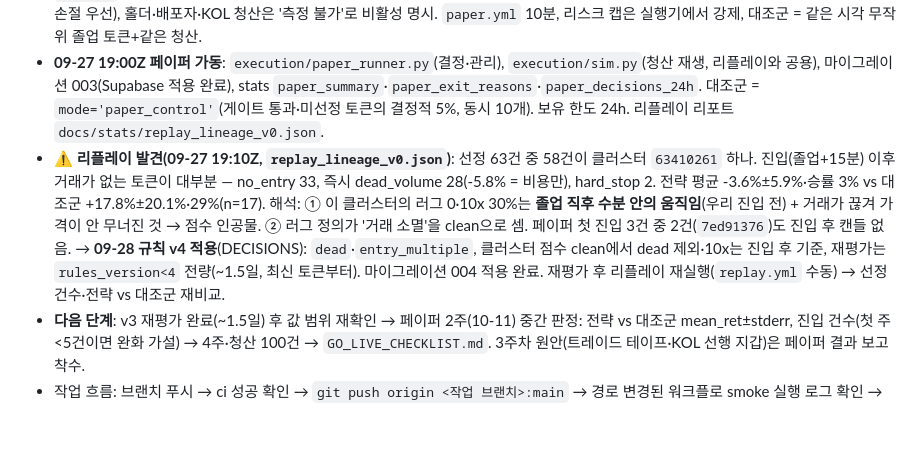
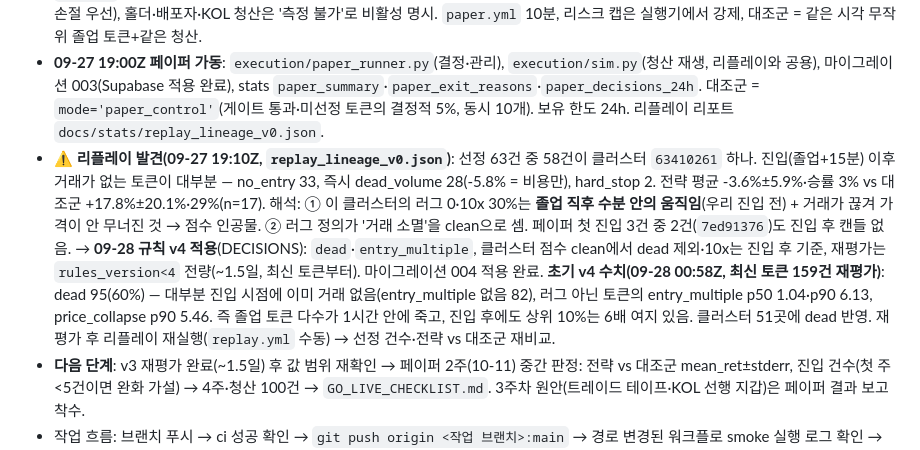
Before and after one commit to Junsberg/AI_LAB, a Markdown page: docs/HANDOFF.md, the part around the change. GitHub-like rendering; blank space fills up the shorter version.

Commit message:
handoff: first rules-v4 numbers (60% of re-evaluated graduates dead within an hour)
Co-Authored-By: Claude Opus 5.5 <noreply@anthropic.com>
Claude-Session: https://claude.ai/code/session_01HrmQRnVCsyyKLrRmUZJx5W

```diff
--- a/docs/HANDOFF.md
+++ b/docs/HANDOFF.md
@@ -50,7 +50,7 @@ GeckoTerminal new_pools → 배포자(rugcheck creator 1순위, RPC 폴백은
 - **알려진 설계 한계(남은 것)**: ③ unknown 자금원 12% → WSOL 랩·언랩(syncNative/closeAccount)은 `swap`으로 분류 ④ 클러스터 ID — 09-27 이전 ID 상속으로 해결.
 - **페이퍼 러너 설계(확정, DECISIONS 09-27)**: 진입 = 클러스터 점수 ≥0.9·평가 ≥10 + 기존 게이트, 계보 단독 진입 모드. 진입가 = `seen_at` 시점 GT 가격, 슬리피지 = CPMM 충격+수수료, 청산 = 5분 캔들 재생(손절은 wick 저가·갭은 시가, 익절은 몸통, 동시 충족 시 손절 우선), 홀더·배포자·KOL 청산은 '측정 불가'로 비활성 명시. `paper.yml` 10분, 리스크 캡은 실행기에서 강제, 대조군 = 같은 시각 무작위 졸업 토큰+같은 청산.
 - **09-27 19:00Z 페이퍼 가동**: `execution/paper_runner.py`(결정·관리), `execution/sim.py`(청산 재생, 리플레이와 공용), 마이그레이션 003(Supabase 적용 완료), stats `paper_summary`·`paper_exit_reasons`·`paper_decisions_24h`. 대조군 = `mode='paper_control'`(게이트 통과·미선정 토큰의 결정적 5%, 동시 10개). 보유 한도 24h. 리플레이 리포트 `docs/stats/replay_lineage_v0.json`.
-- **⚠️ 리플레이 발견(09-27 19:10Z, `replay_lineage_v0.json`)**: 선정 63건 중 58건이 클러스터 `63410261` 하나. 진입(졸업+15분) 이후 거래가 없는 토큰이 대부분 — no_entry 33, 즉시 dead_volume 28(-5.8% = 비용만), hard_stop 2. 전략 평균 -3.6%±5.9%·승률 3% vs 대조군 +17.8%±20.1%·29%(n=17). 해석: ① 이 클러스터의 러그 0·10x 30%는 **졸업 직후 수분 안의 움직임**(우리 진입 전) + 거래가 끊겨 가격이 안 무너진 것 → 점수 인공물. ② 러그 정의가 '거래 소멸'을 clean으로 셈. 페이퍼 첫 진입 3건 중 2건(`7ed91376`)도 진입 후 캔들 없음. → **09-28 규칙 v4 적용**(DECISIONS): `dead`·`entry_multiple`, 클러스터 점수 clean에서 dead 제외·10x는 진입 후 기준, 재평가는 `rules_version<4` 전량(~1.5일, 최신 토큰부터). 마이그레이션 004 적용 완료. 재평가 후 리플레이 재실행(`replay.yml` 수동) → 선정 건수·전략 vs 대조군 재비교.
+- **⚠️ 리플레이 발견(09-27 19:10Z, `replay_lineage_v0.json`)**: 선정 63건 중 58건이 클러스터 `63410261` 하나. 진입(졸업+15분) 이후 거래가 없는 토큰이 대부분 — no_entry 33, 즉시 dead_volume 28(-5.8% = 비용만), hard_stop 2. 전략 평균 -3.6%±5.9%·승률 3% vs 대조군 +17.8%±20.1%·29%(n=17). 해석: ① 이 클러스터의 러그 0·10x 30%는 **졸업 직후 수분 안의 움직임**(우리 진입 전) + 거래가 끊겨 가격이 안 무너진 것 → 점수 인공물. ② 러그 정의가 '거래 소멸'을 clean으로 셈. 페이퍼 첫 진입 3건 중 2건(`7ed91376`)도 진입 후 캔들 없음. → **09-28 규칙 v4 적용**(DECISIONS): `dead`·`entry_multiple`, 클러스터 점수 clean에서 dead 제외·10x는 진입 후 기준, 재평가는 `rules_version<4` 전량(~1.5일, 최신 토큰부터). 마이그레이션 004 적용 완료. **초기 v4 수치(09-28 00:58Z, 최신 토큰 159건 재평가)**: dead 95(60%) — 대부분 진입 시점에 이미 거래 없음(entry_multiple 없음 82), 러그 아닌 토큰의 entry_multiple p50 1.04·p90 6.13, price_collapse p90 5.46. 즉 졸업 토큰 다수가 1시간 안에 죽고, 진입 후에도 상위 10%는 6배 여지 있음. 클러스터 51곳에 dead 반영. 재평가 후 리플레이 재실행(`replay.yml` 수동) → 선정 건수·전략 vs 대조군 재비교.
 - **다음 단계**: v3 재평가 완료(~1.5일) 후 값 범위 재확인 → 페이퍼 2주(10-11) 중간 판정: 전략 vs 대조군 mean_ret±stderr, 진입 건수(첫 주 <5건이면 완화 가설) → 4주·청산 100건 → `GO_LIVE_CHECKLIST.md`. 3주차 원안(트레이드 테이프·KOL 선행 지갑)은 페이퍼 결과 보고 착수.
 - 작업 흐름: 브랜치 푸시 → ci 성공 확인 → `git push origin <작업 브랜치>:main` → 경로 변경된 워크플로 smoke 실행 로그 확인 → 다음 stats로 값 검증. "status ok"가 아니라 **값 범위**를 확인할 것(09-25 고점 배수 56억 배가 ok로 통과한 전례).
 
```
